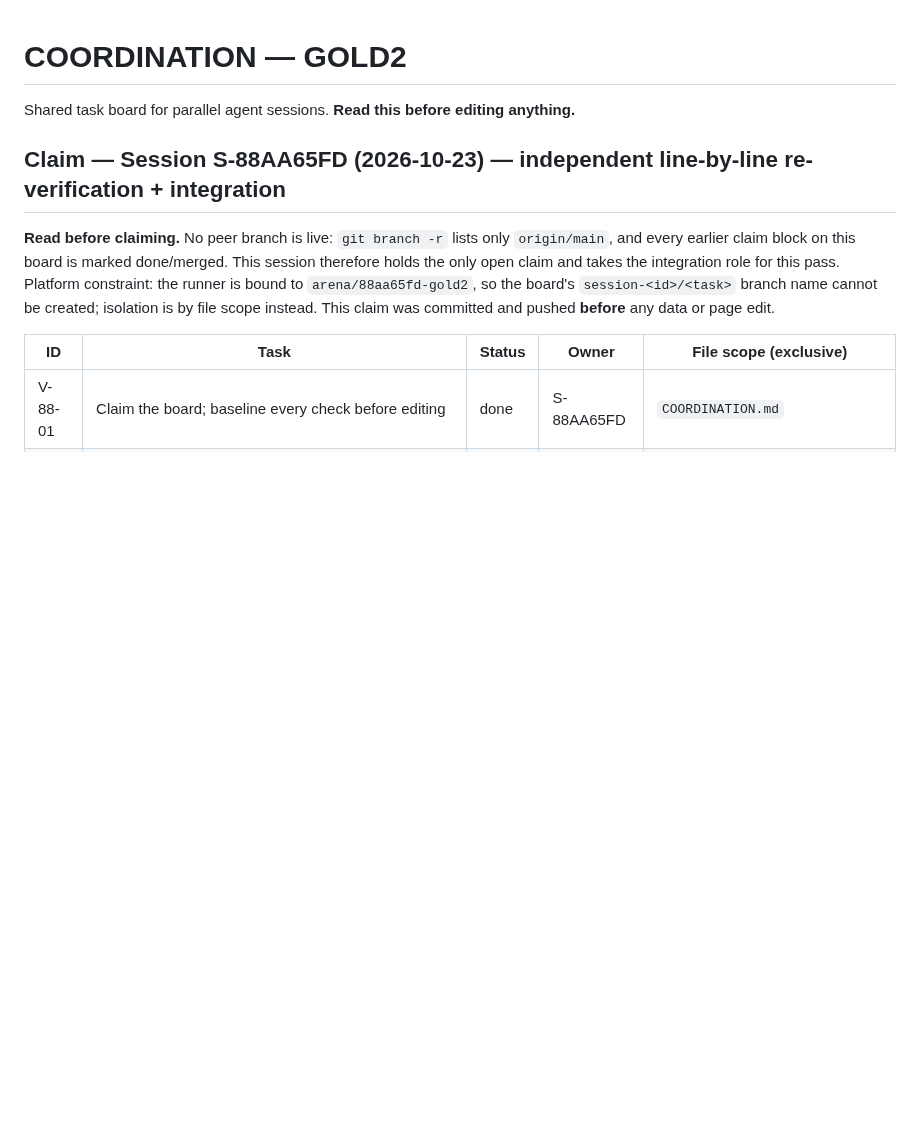
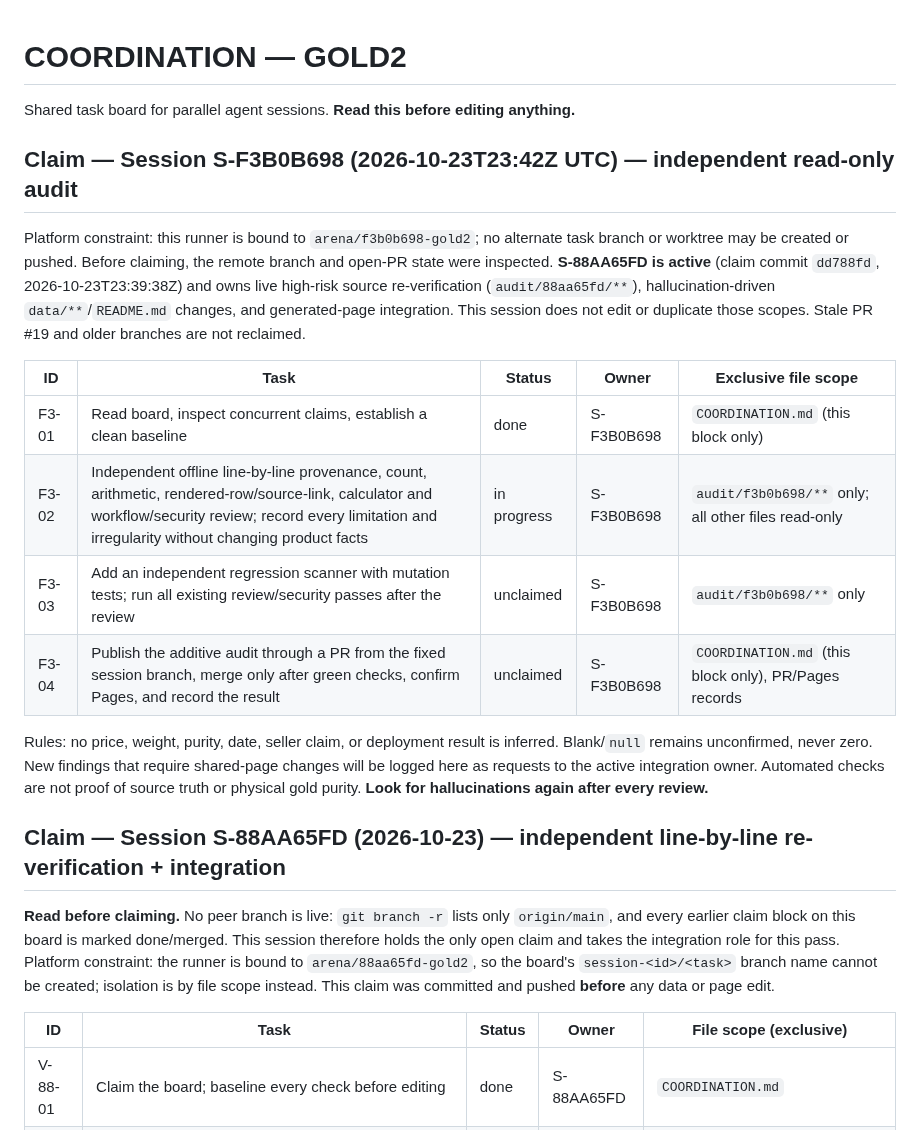
Before and after one commit to karagemop466-tech/GOLD2, a Markdown page: COORDINATION.md, the part around the change. Rendered like a GitHub page; blank space fills up the shorter version.

Commit message:
chore(coordination): claim independent F3B0B698 audit scope
Co-authored-by: arena-agent <297053741+arena-agent@users.noreply.github.com>

```diff
--- a/COORDINATION.md
+++ b/COORDINATION.md
@@ -1,6 +1,19 @@
 # COORDINATION — GOLD2
 
 Shared task board for parallel agent sessions. **Read this before editing anything.**
+
+## Claim — Session S-F3B0B698 (2026-10-23T23:42Z UTC) — independent read-only audit
+
+Platform constraint: this runner is bound to `arena/f3b0b698-gold2`; no alternate task branch or worktree may be created or pushed. Before claiming, the remote branch and open-PR state were inspected. **S-88AA65FD is active** (claim commit `dd788fd`, 2026-10-23T23:39:38Z) and owns live high-risk source re-verification (`audit/88aa65fd/**`), hallucination-driven `data/**`/`README.md` changes, and generated-page integration. This session does not edit or duplicate those scopes. Stale PR #19 and older branches are not reclaimed.
+
+| ID | Task | Status | Owner | Exclusive file scope |
+|----|------|--------|-------|----------------------|
+| F3-01 | Read board, inspect concurrent claims, establish a clean baseline | done | S-F3B0B698 | `COORDINATION.md` (this block only) |
+| F3-02 | Independent offline line-by-line provenance, count, arithmetic, rendered-row/source-link, calculator and workflow/security review; record every limitation and irregularity without changing product facts | in progress | S-F3B0B698 | `audit/f3b0b698/**` only; all other files read-only |
+| F3-03 | Add an independent regression scanner with mutation tests; run all existing review/security passes after the review | unclaimed | S-F3B0B698 | `audit/f3b0b698/**` only |
+| F3-04 | Publish the additive audit through a PR from the fixed session branch, merge only after green checks, confirm Pages, and record the result | unclaimed | S-F3B0B698 | `COORDINATION.md` (this block only), PR/Pages records |
+
+Rules: no price, weight, purity, date, seller claim, or deployment result is inferred. Blank/`null` remains unconfirmed, never zero. New findings that require shared-page changes will be logged here as requests to the active integration owner. Automated checks are not proof of source truth or physical gold purity. **Look for hallucinations again after every review.**
 
 ## Claim — Session S-88AA65FD (2026-10-23) — independent line-by-line re-verification + integration
 
```
